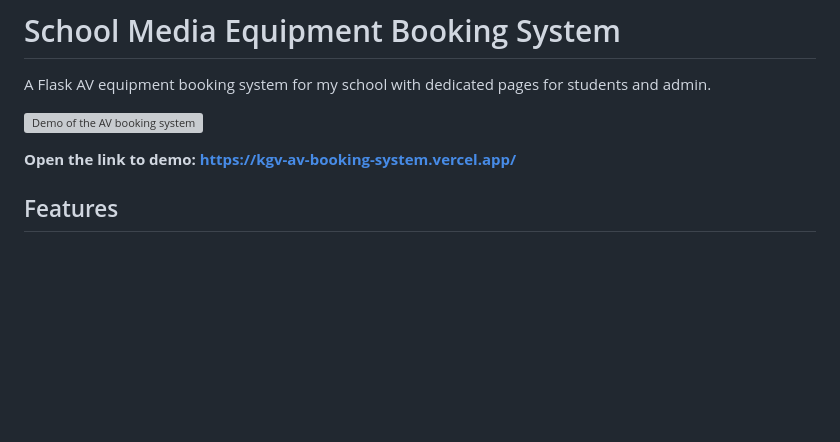
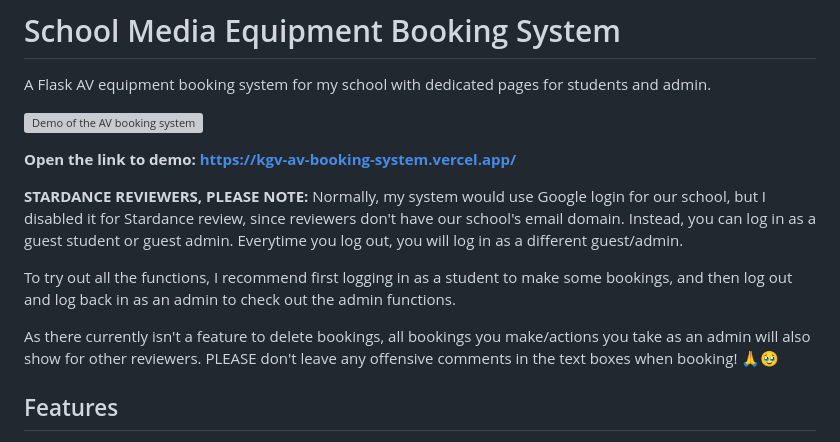
Before and after one commit to rachell-aristo/KGV_AV_Booking_System, a Markdown page: README.md, the part around the change. GitHub-like rendering; blank space fills up the shorter version; grey boxes are pictures that could not be loaded.

Commit message:
Instructions for stardance reviewers in readme

```diff
--- a/README.md
+++ b/README.md
@@ -7,6 +7,12 @@ A Flask AV equipment booking system for my school with dedicated pages for stude
 **Open the link to demo:
 https://kgv-av-booking-system.vercel.app/**
 
+**STARDANCE REVIEWERS, PLEASE NOTE:**
+Normally, my system would use Google login for our school, but I disabled it for Stardance review, since reviewers don't have our school's email domain. Instead, you can log in as a guest student or guest admin. Everytime you log out, you will log in as a different guest/admin.
+
+To try out all the functions, I recommend first logging in as a student to make some bookings, and then log out and log back in as an admin to check out the admin functions.
+
+As there currently isn't a feature to delete bookings, all bookings you make/actions you take as an admin will also show for other reviewers. PLEASE don't leave any offensive comments in the text boxes when booking! 🙏🥹
 
 ## Features
 
```
